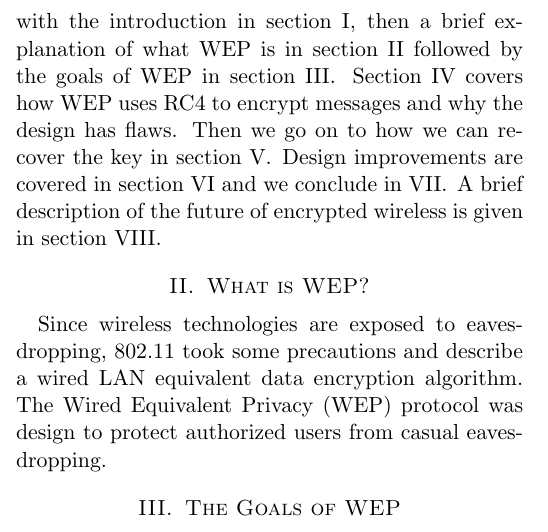
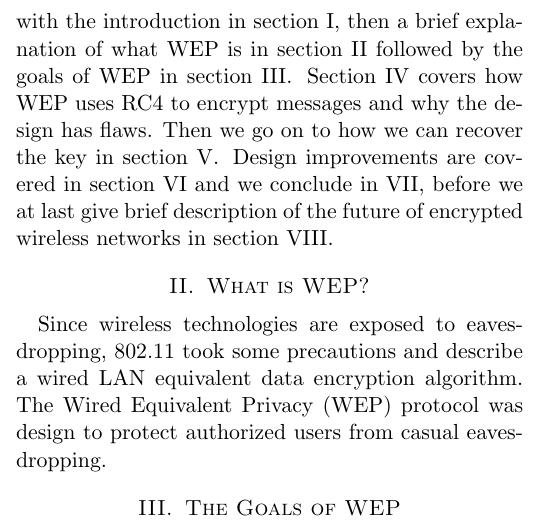
Before and after one commit to onideen/cs176c, a LaTeX problem sheet (hw2/paper.tex): part of one column of page 1 of 3, cut so that both start at the same text. Compiled offline with pdfLaTeX.

Commit message:
jegErFornøyd

```diff
--- a/hw2/paper.tex
+++ b/hw2/paper.tex
@@ -30,7 +30,7 @@ With the objective to enforce the security issues Wired Equivalent Privacy (WEP)
 
 Unfortunately, WEP was not able to live up to its expectation, since it came too short to accomplish any of its main goals. Even though it was based on a well known and tested RC4 stream cipher, a poor design choice was enough to make WEP contain major security flaws. Those flaws made it possible to tamper with, and eavesdrop on the wireless transmission. We will discuss different kinds of attack in more detail in section \ref{sec:WEP_Encryption} and \ref{sec:find_key}.
 
-This paper is organized as following: We will start with the introduction in section \ref{sec:introduction}, then a brief explanation of what WEP is in section \ref{sec:whatiswep} followed by the goals of WEP in section \ref{sec:goals}. Section \ref{sec:WEP_Encryption} covers how WEP uses RC4 to encrypt messages and why the design has flaws. Then we go on to how we can recover the key in section \ref{sec:find_key}. Design improvements are covered in section \ref{sec:improvement} and we conclude in \ref{sec:conclusion}. A brief description of the future of encrypted wireless is given in section \ref{sec:future}.
+This paper is organized as following: We will start with the introduction in section \ref{sec:introduction}, then a brief explanation of what WEP is in section \ref{sec:whatiswep} followed by the goals of WEP in section \ref{sec:goals}. Section \ref{sec:WEP_Encryption} covers how WEP uses RC4 to encrypt messages and why the design has flaws. Then we go on to how we can recover the key in section \ref{sec:find_key}. Design improvements are covered in section \ref{sec:improvement} and we conclude in \ref{sec:conclusion}, before we at last give brief description of the future of encrypted wireless networks in section \ref{sec:future}.
 
 \section {What is WEP?}
 \label{sec:whatiswep}
```
